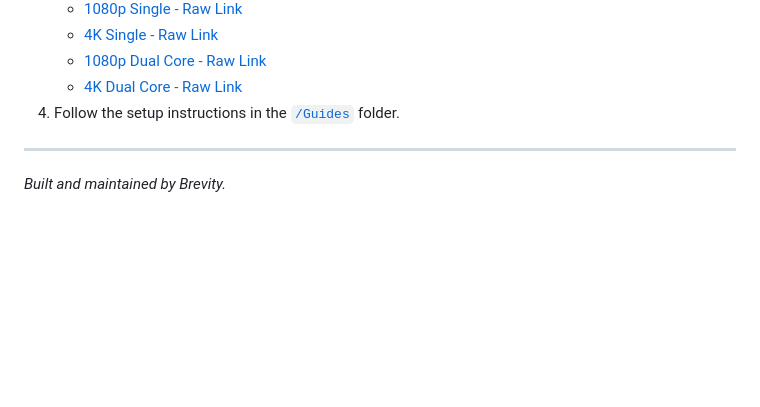
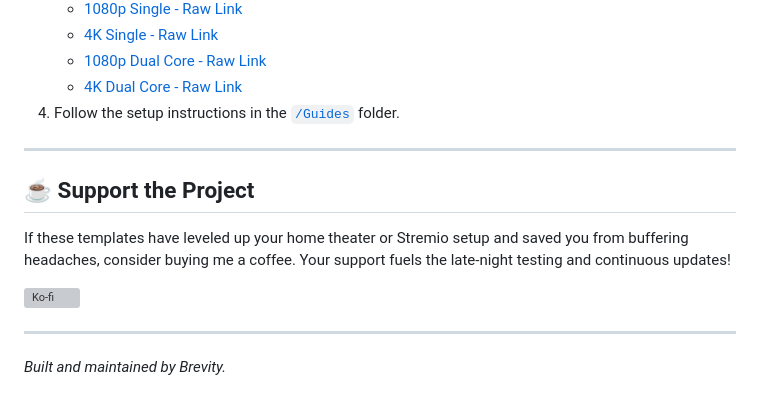
Before and after one commit to Branding-Brevity/Core-Builds-By-Brevity, a Markdown page: README.md, the part around the change. GitHub-like rendering; blank space fills up the shorter version; grey boxes are pictures that could not be loaded.

```diff
--- a/README.md
+++ b/README.md
@@ -52,4 +52,11 @@ Step-by-step setup guides explaining how to import these templates and link your
 4.  Follow the setup instructions in the [`/Guides`](./Guides) folder.
 
 ---
+
+## ☕ Support the Project
+If these templates have leveled up your home theater or Stremio setup and saved you from buffering headaches, consider buying me a coffee. Your support fuels the late-night testing and continuous updates!
+
+[![Ko-fi](https://ko-fi.com/img/githubbutton_sm.svg)](https://ko-fi.com/branding_brevity/?hidefeed=true&widget=true&embed=true)
+
+---
 *Built and maintained by Brevity.*
```
